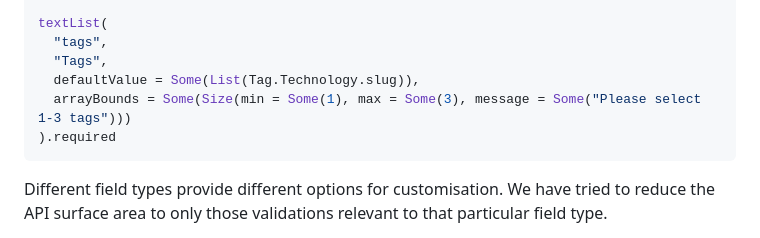
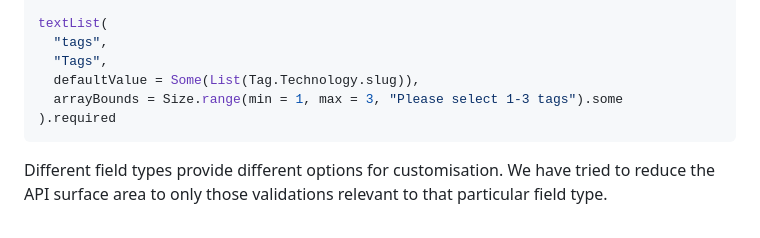
Before and after one commit to dantb/contentless, a Markdown page: docs/contenttypes.md, the part around the change. GitHub-like rendering.

````diff
--- a/docs/contenttypes.md
+++ b/docs/contenttypes.md
@@ -76,7 +76,7 @@ textList(
   "tags",
   "Tags",
   defaultValue = Some(List(Tag.Technology.slug)),
-  arrayBounds = Some(Size(min = Some(1), max = Some(3), message = Some("Please select 1-3 tags")))
+  arrayBounds = Size.range(min = 1, max = 3, "Please select 1-3 tags").some
 ).required
 ```
 
````
